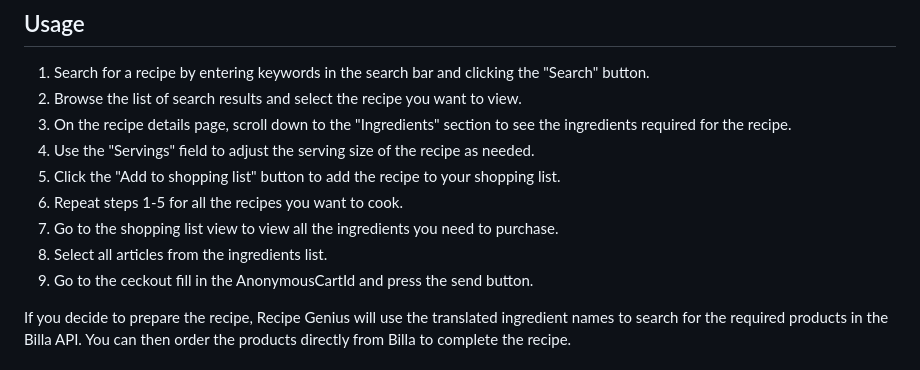
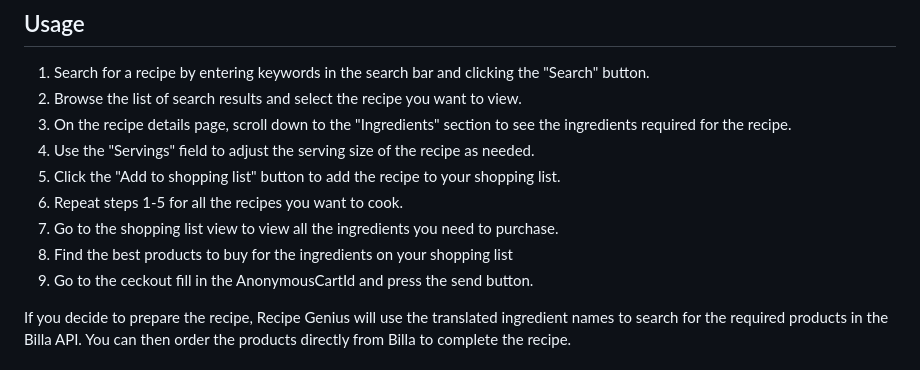
Before and after one commit to MaxiPutz/recipe_genius, a Markdown page: README.md, the part around the change. GitHub-like rendering.

```diff
--- a/README.md
+++ b/README.md
@@ -64,7 +64,7 @@ https://adminapi.vorbestellservice.billa.at/index.html
 5. Click the "Add to shopping list" button to add the recipe to your shopping list.
 6. Repeat steps 1-5 for all the recipes you want to cook.
 7. Go to the shopping list view to view all the ingredients you need to purchase.
-8. Select all articles  from the ingredients list.
+8. Find the best products to buy for the ingredients on your shopping list
 9. Go to the ceckout fill in the AnonymousCartId and press the send button.
 
 If you decide to prepare the recipe, Recipe Genius will use the translated ingredient names to search for the required products in the Billa API. You can then order the products directly from Billa to complete the recipe.
```
